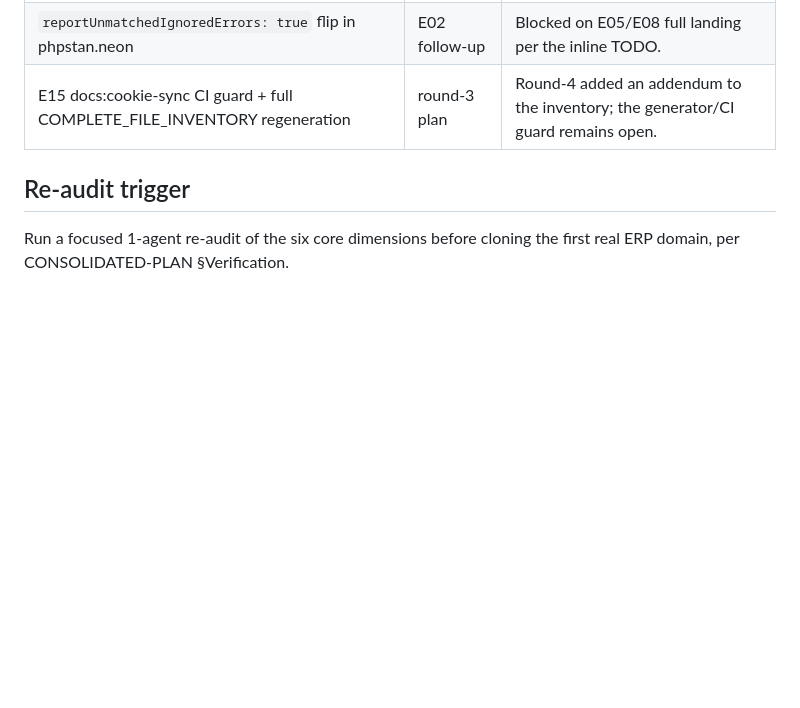
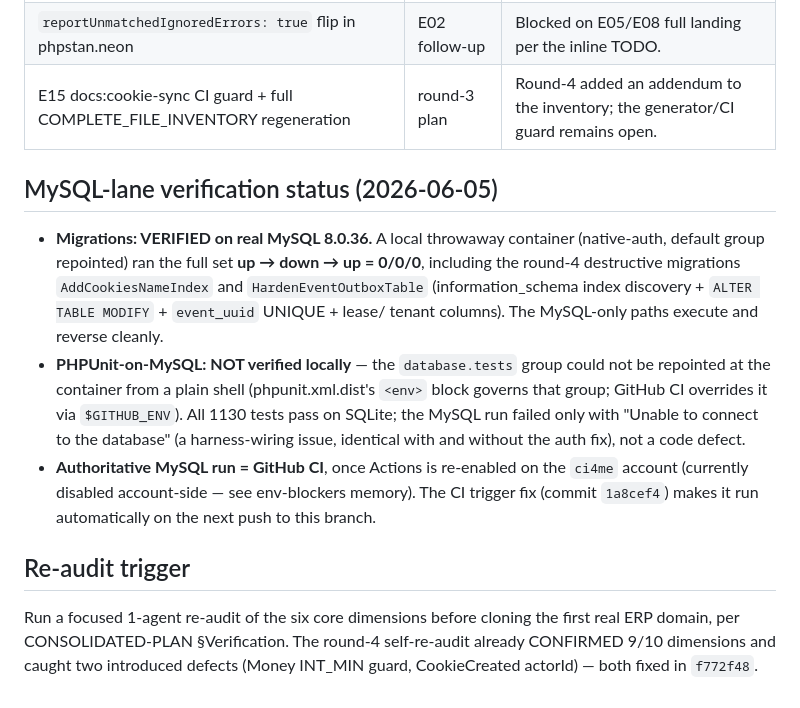
Before and after one commit to ci4me/CQRSTemplate, a Markdown page: .audit/round4/DEFERRED.md, the part around the change. Rendered like a GitHub page; blank space fills up the shorter version.

Commit message:
docs(audit): record MySQL-lane verification - migrations up/down/up green on MySQL 8
Local throwaway MySQL 8.0.36 container confirmed all migrations (incl. destructive round-4 AddCookiesNameIndex + HardenEventOutboxTable with information_schema/ALTER/event_uuid UNIQUE) run up->down->up cleanly. PHPUnit-on-MySQL not locally verifiable (tests-group wiring is a GitHub-CI $GITHUB_ENV detail); SQLite suite green; authoritative MySQL run is cloud CI once the ci4me account's Actions is re-enabled.

Co-Authored-By: Claude Opus 4.8 (1M context) <noreply@anthropic.com>

```diff
--- a/.audit/round4/DEFERRED.md
+++ b/.audit/round4/DEFERRED.md
@@ -56,7 +56,28 @@ row's "NOT reclaimed" column is the only content unique to that PR.
 | `reportUnmatchedIgnoredErrors: true` flip in phpstan.neon | E02 follow-up | Blocked on E05/E08 full landing per the inline TODO. |
 | E15 docs:cookie-sync CI guard + full COMPLETE_FILE_INVENTORY regeneration | round-3 plan | Round-4 added an addendum to the inventory; the generator/CI guard remains open. |
 
+## MySQL-lane verification status (2026-06-05)
+
+- **Migrations: VERIFIED on real MySQL 8.0.36.** A local throwaway container
+  (native-auth, default group repointed) ran the full set **up → down → up
+  = 0/0/0**, including the round-4 destructive migrations
+  `AddCookiesNameIndex` and `HardenEventOutboxTable` (information_schema
+  index discovery + `ALTER TABLE MODIFY` + `event_uuid` UNIQUE + lease/
+  tenant columns). The MySQL-only paths execute and reverse cleanly.
+- **PHPUnit-on-MySQL: NOT verified locally** — the `database.tests` group
+  could not be repointed at the container from a plain shell (phpunit.xml.dist's
+  `<env>` block governs that group; GitHub CI overrides it via `$GITHUB_ENV`).
+  All 1130 tests pass on SQLite; the MySQL run failed only with
+  "Unable to connect to the database" (a harness-wiring issue, identical
+  with and without the auth fix), not a code defect.
+- **Authoritative MySQL run = GitHub CI**, once Actions is re-enabled on the
+  `ci4me` account (currently disabled account-side — see env-blockers memory).
+  The CI trigger fix (commit `1a8cef4`) makes it run automatically on the
+  next push to this branch.
+
 ## Re-audit trigger
 
 Run a focused 1-agent re-audit of the six core dimensions before cloning
-the first real ERP domain, per CONSOLIDATED-PLAN §Verification.
+the first real ERP domain, per CONSOLIDATED-PLAN §Verification. The round-4
+self-re-audit already CONFIRMED 9/10 dimensions and caught two introduced
+defects (Money INT_MIN guard, CookieCreated actorId) — both fixed in `f772f48`.
```
